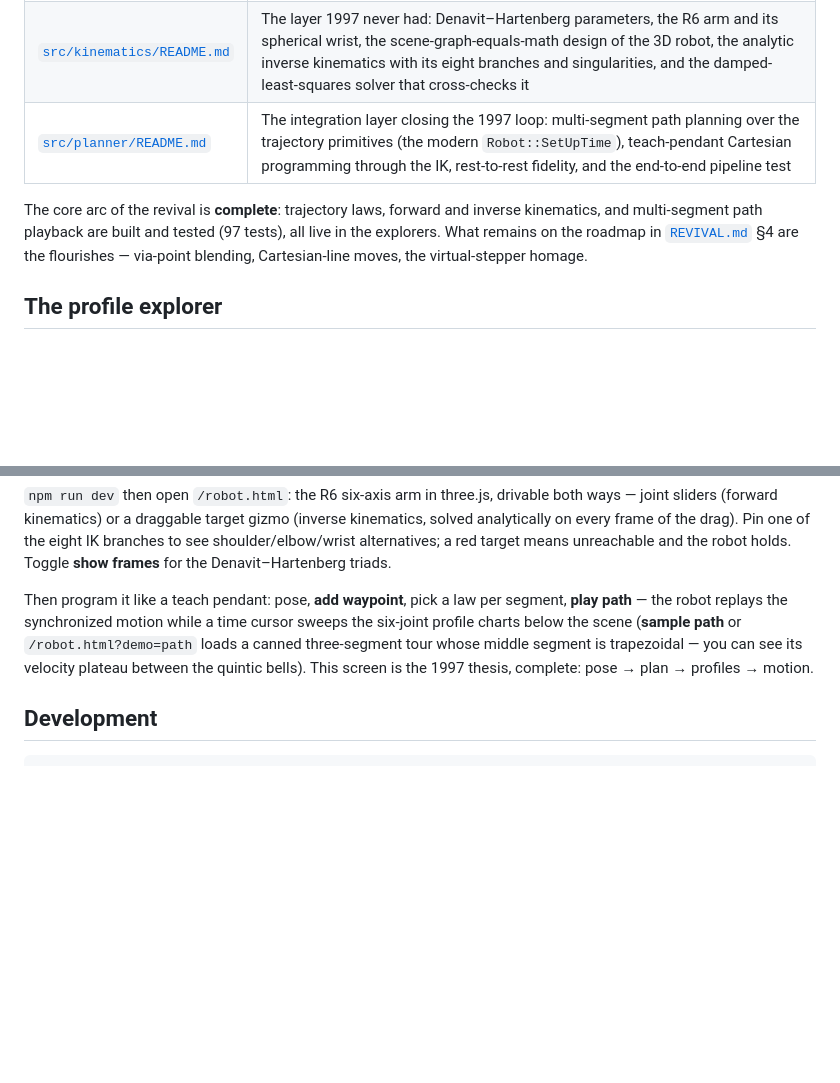
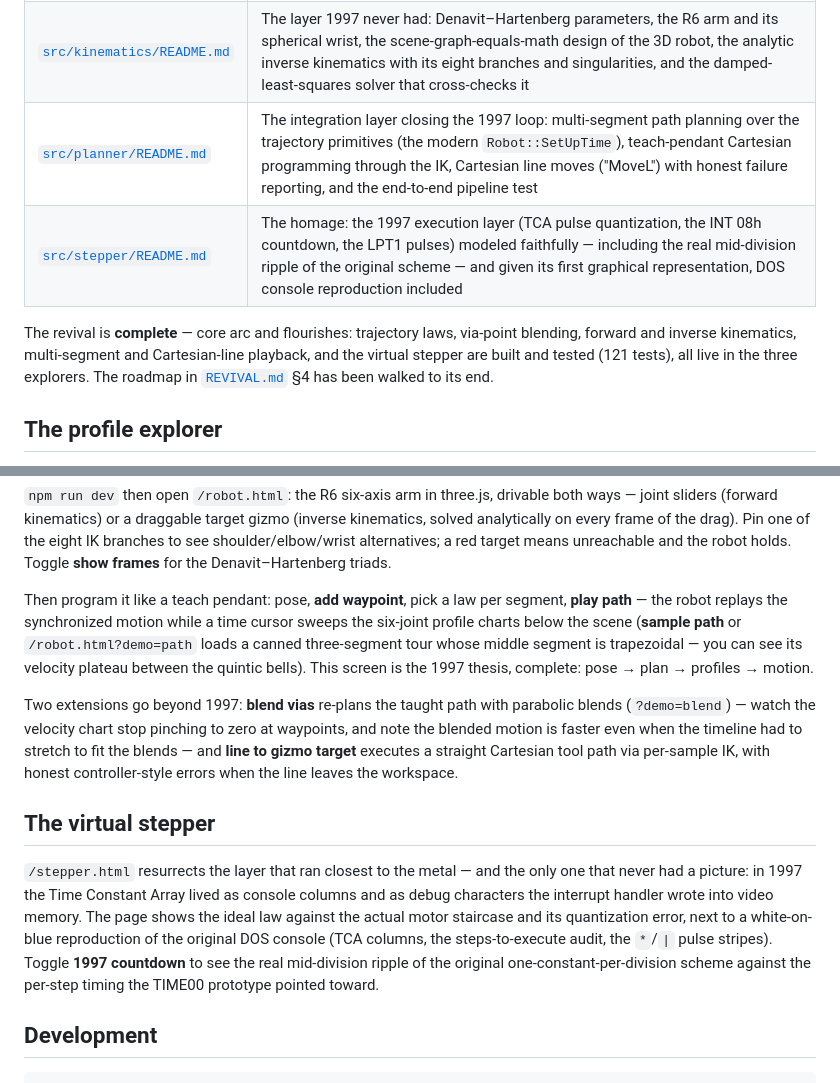
Before and after one commit to jkulcsar/retraject, a Markdown page: README.md, 2 parts joined by grey strips. Rendered like a GitHub page; blank space fills up the shorter version.

````diff
--- a/README.md
+++ b/README.md
@@ -31,13 +31,14 @@ document; this list is the map:
 | [`legacy/README.md`](legacy/README.md) | Provenance of the 1997 snapshot |
 | [`src/trajectory/README.md`](src/trajectory/README.md) | The trajectory mathematics: the normalized-shape abstraction, all five interpolation laws with their minimum-time derivations (verified against today's literature in §3.1), multi-joint synchronization, every deliberate departure from the 1997 code, and the testing strategy |
 | [`src/kinematics/README.md`](src/kinematics/README.md) | The layer 1997 never had: Denavit–Hartenberg parameters, the R6 arm and its spherical wrist, the scene-graph-equals-math design of the 3D robot, the analytic inverse kinematics with its eight branches and singularities, and the damped-least-squares solver that cross-checks it |
-| [`src/planner/README.md`](src/planner/README.md) | The integration layer closing the 1997 loop: multi-segment path planning over the trajectory primitives (the modern `Robot::SetUpTime`), teach-pendant Cartesian programming through the IK, rest-to-rest fidelity, and the end-to-end pipeline test |
+| [`src/planner/README.md`](src/planner/README.md) | The integration layer closing the 1997 loop: multi-segment path planning over the trajectory primitives (the modern `Robot::SetUpTime`), teach-pendant Cartesian programming through the IK, Cartesian line moves ("MoveL") with honest failure reporting, and the end-to-end pipeline test |
+| [`src/stepper/README.md`](src/stepper/README.md) | The homage: the 1997 execution layer (TCA pulse quantization, the INT 08h countdown, the LPT1 pulses) modeled faithfully — including the real mid-division ripple of the original scheme — and given its first graphical representation, DOS console reproduction included |
 
-The core arc of the revival is **complete**: trajectory laws, forward and
-inverse kinematics, and multi-segment path playback are built and tested
-(97 tests), all live in the explorers. What remains on the roadmap in
-[`REVIVAL.md`](REVIVAL.md) §4 are the flourishes — via-point blending,
-Cartesian-line moves, the virtual-stepper homage.
+The revival is **complete** — core arc and flourishes: trajectory laws,
+via-point blending, forward and inverse kinematics, multi-segment and
+Cartesian-line playback, and the virtual stepper are built and tested
+(121 tests), all live in the three explorers. The roadmap in
+[`REVIVAL.md`](REVIVAL.md) §4 has been walked to its end.
 
 ## The profile explorer
 
@@ -69,6 +70,26 @@ tour whose middle segment is trapezoidal — you can see its velocity
 plateau between the quintic bells). This screen is the 1997 thesis,
 complete: pose → plan → profiles → motion.
 
+Two extensions go beyond 1997: **blend vias** re-plans the taught path
+with parabolic blends (`?demo=blend`) — watch the velocity chart stop
+pinching to zero at waypoints, and note the blended motion is faster even
+when the timeline had to stretch to fit the blends — and **line to gizmo
+target** executes a straight Cartesian tool path via per-sample IK, with
+honest controller-style errors when the line leaves the workspace.
+
+## The virtual stepper
+
+`/stepper.html` resurrects the layer that ran closest to the metal — and
+the only one that never had a picture: in 1997 the Time Constant Array
+lived as console columns and as debug characters the interrupt handler
+wrote into video memory. The page shows the ideal law against the actual
+motor staircase and its quantization error, next to a white-on-blue
+reproduction of the original DOS console (TCA columns, the
+steps-to-execute audit, the `*`/`|` pulse stripes). Toggle
+**1997 countdown** to see the real mid-division ripple of the original
+one-constant-per-division scheme against the per-step timing the TIME00
+prototype pointed toward.
+
 ## Development
 
 ```sh
````
Also changed, not shown: src/planner/README.md (+29 -6 lines), src/trajectory/README.md (+25 -1 lines).
